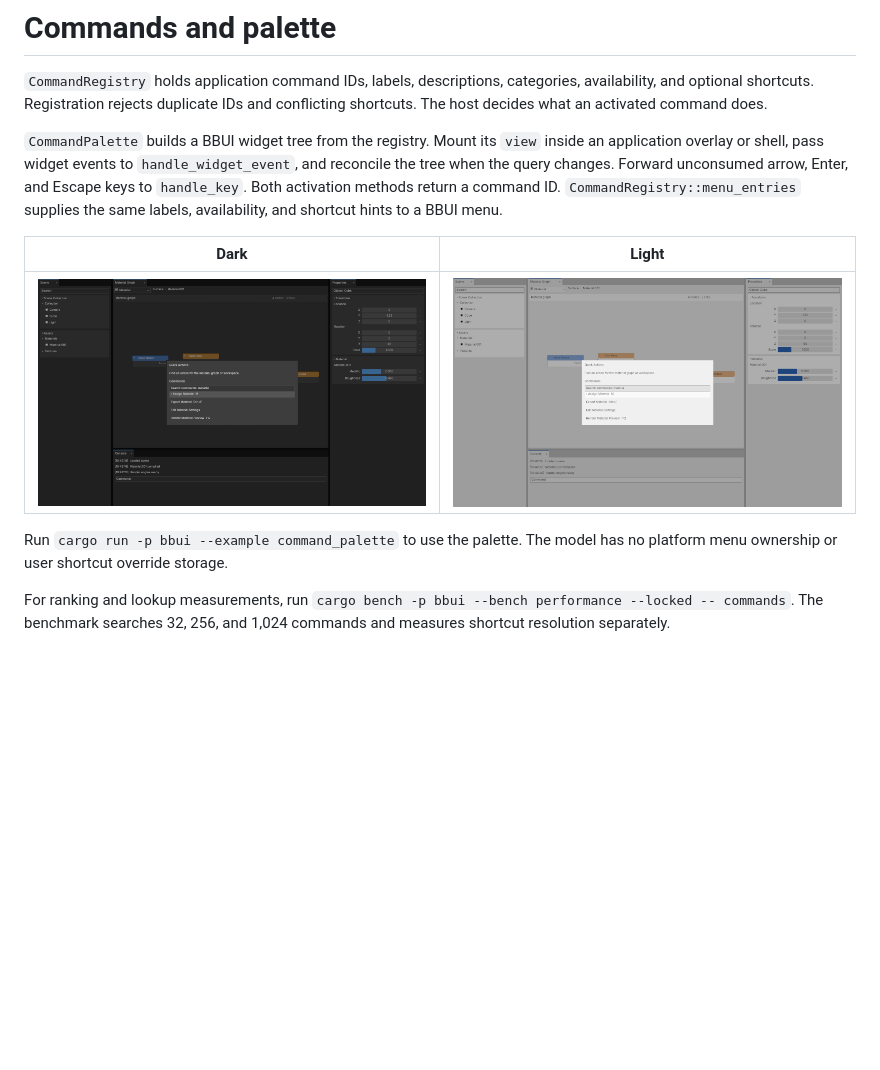
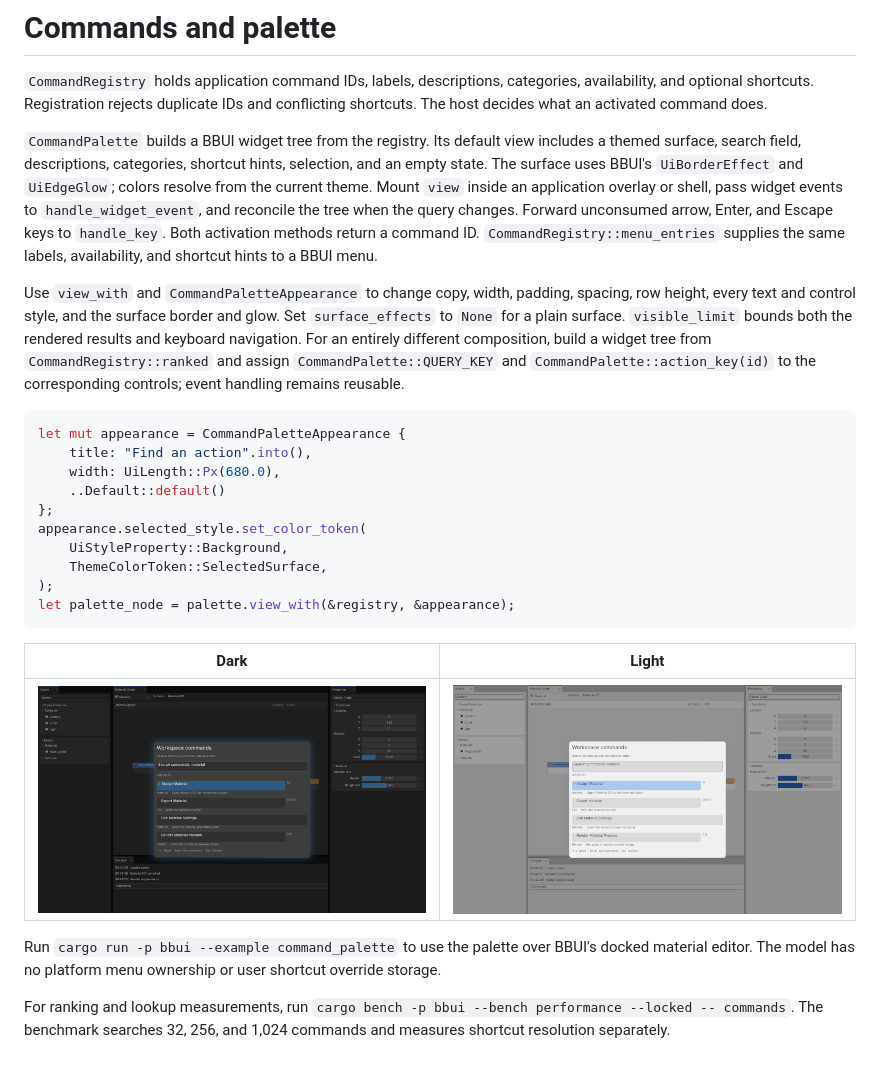
Before and after one commit to urothis/bbui, a Markdown page: docs/commands.md, the part around the change. GitHub-like rendering; pictures changed too: docs/visuals/examples/command-palette-dark.png, docs/visuals/examples/command-palette-light.png; blank space fills up the shorter version.

Commit message:
Design configurable command palette surface

````diff
--- a/docs/commands.md
+++ b/docs/commands.md
@@ -2,12 +2,27 @@
 
 `CommandRegistry` holds application command IDs, labels, descriptions, categories, availability, and optional shortcuts. Registration rejects duplicate IDs and conflicting shortcuts. The host decides what an activated command does.
 
-`CommandPalette` builds a BBUI widget tree from the registry. Mount its `view` inside an application overlay or shell, pass widget events to `handle_widget_event`, and reconcile the tree when the query changes. Forward unconsumed arrow, Enter, and Escape keys to `handle_key`. Both activation methods return a command ID. `CommandRegistry::menu_entries` supplies the same labels, availability, and shortcut hints to a BBUI menu.
+`CommandPalette` builds a BBUI widget tree from the registry. Its default view includes a themed surface, search field, descriptions, categories, shortcut hints, selection, and an empty state. The surface uses BBUI's `UiBorderEffect` and `UiEdgeGlow`; colors resolve from the current theme. Mount `view` inside an application overlay or shell, pass widget events to `handle_widget_event`, and reconcile the tree when the query changes. Forward unconsumed arrow, Enter, and Escape keys to `handle_key`. Both activation methods return a command ID. `CommandRegistry::menu_entries` supplies the same labels, availability, and shortcut hints to a BBUI menu.
+
+Use `view_with` and `CommandPaletteAppearance` to change copy, width, padding, spacing, row height, every text and control style, and the surface border and glow. Set `surface_effects` to `None` for a plain surface. `visible_limit` bounds both the rendered results and keyboard navigation. For an entirely different composition, build a widget tree from `CommandRegistry::ranked` and assign `CommandPalette::QUERY_KEY` and `CommandPalette::action_key(id)` to the corresponding controls; event handling remains reusable.
+
+```rust
+let mut appearance = CommandPaletteAppearance {
+    title: "Find an action".into(),
+    width: UiLength::Px(680.0),
+    ..Default::default()
+};
+appearance.selected_style.set_color_token(
+    UiStyleProperty::Background,
+    ThemeColorToken::SelectedSurface,
+);
+let palette_node = palette.view_with(&registry, &appearance);
+```
 
 | Dark | Light |
 | --- | --- |
 | ![Command palette in dark theme](visuals/examples/command-palette-dark.png) | ![Command palette in light theme](visuals/examples/command-palette-light.png) |
 
-Run `cargo run -p bbui --example command_palette` to use the palette. The model has no platform menu ownership or user shortcut override storage.
+Run `cargo run -p bbui --example command_palette` to use the palette over BBUI's docked material editor. The model has no platform menu ownership or user shortcut override storage.
 
 For ranking and lookup measurements, run `cargo bench -p bbui --bench performance --locked -- commands`. The benchmark searches 32, 256, and 1,024 commands and measures shortcut resolution separately.
````
Also changed, not shown: docs/visuals/example_gallery.png, 3 other files.
